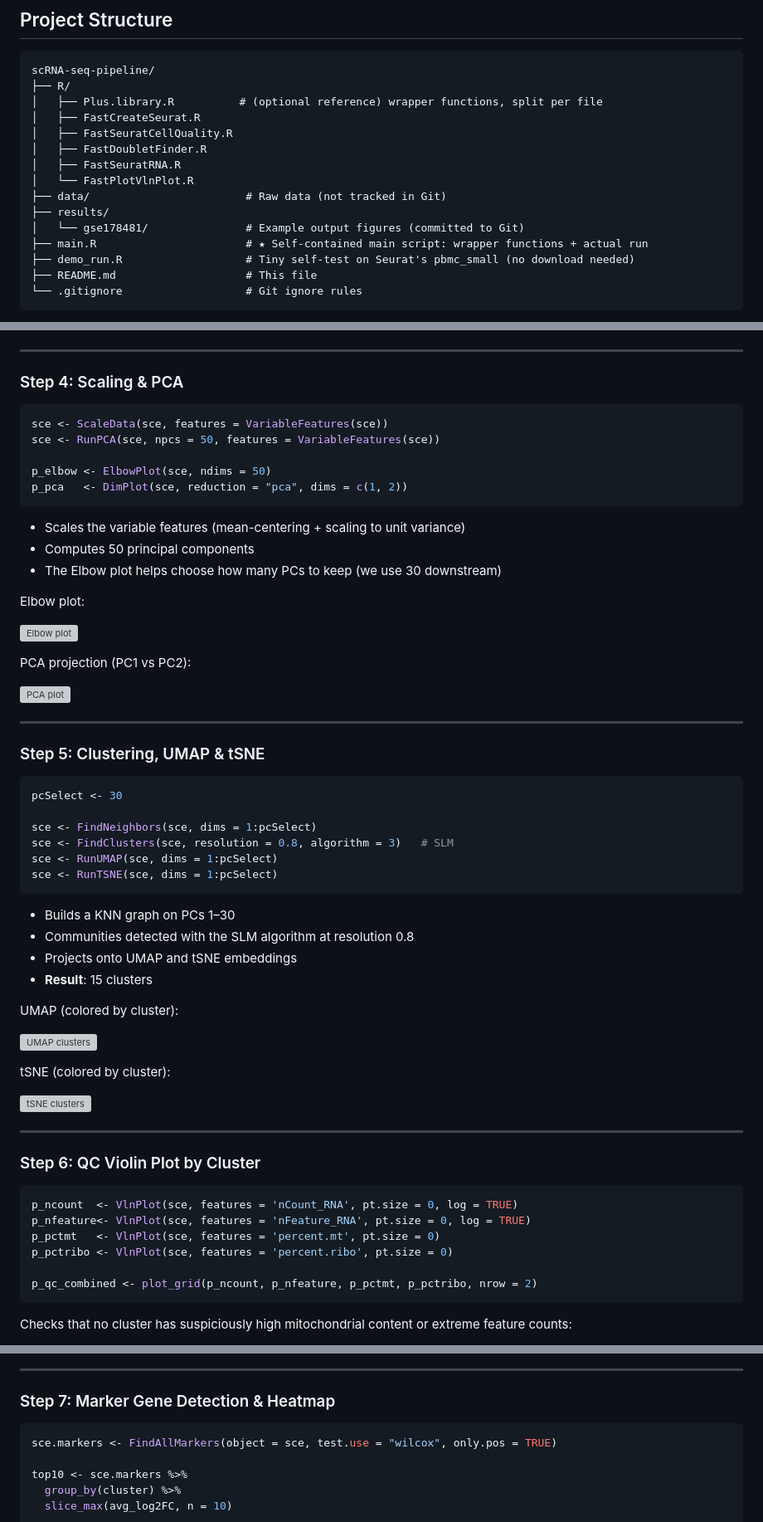
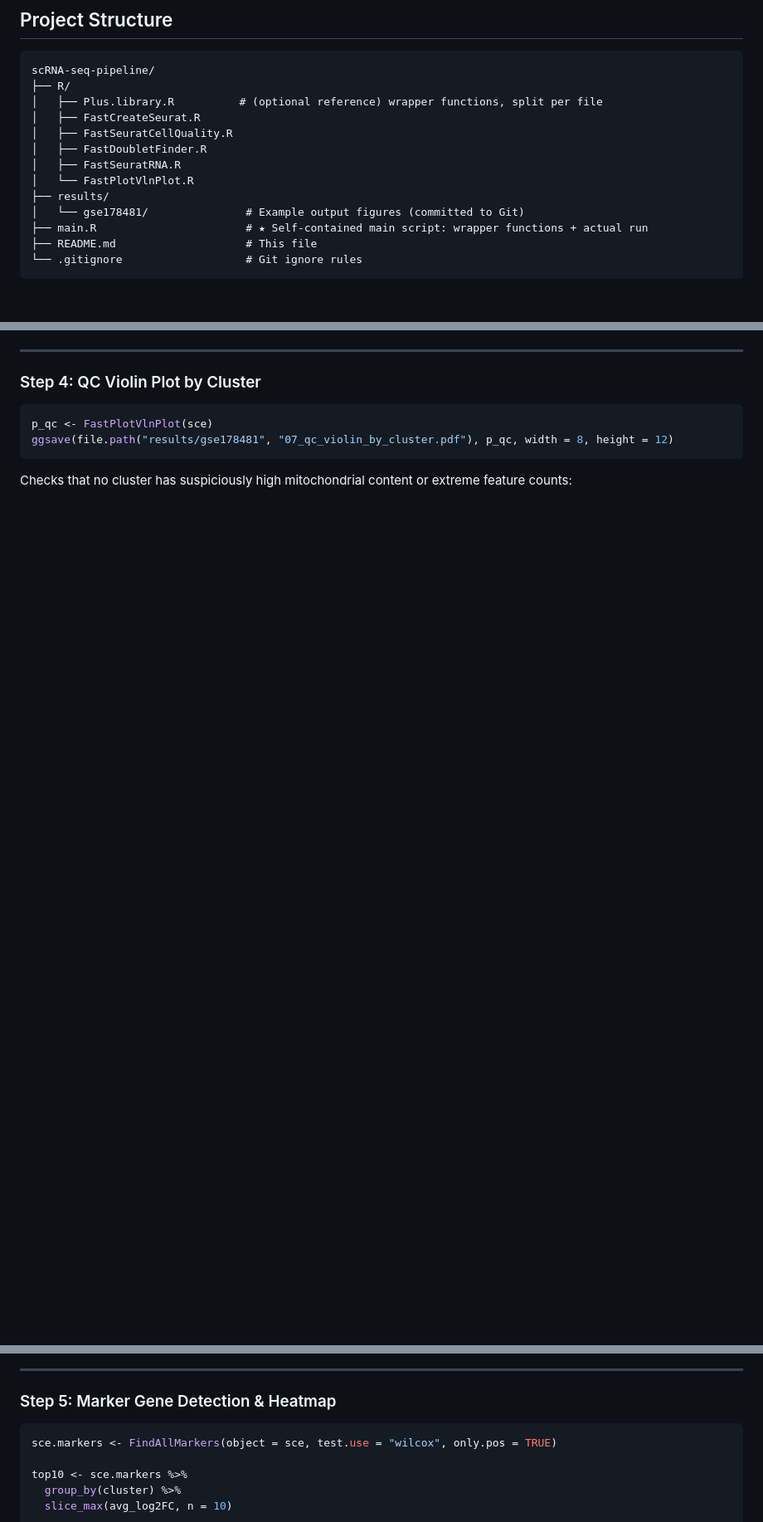
Before and after one commit to WenBoLab/scRNA-pipeline, a Markdown page: README.md, 3 parts joined by grey strips. Shown at 83% size. Rendered like a GitHub page; blank space fills up the shorter version; grey boxes are pictures that could not be loaded.

````diff
--- a/README.md
+++ b/README.md
@@ -78,11 +77,9 @@ scRNA-seq-pipeline/
 │   ├── FastDoubletFinder.R
 │   ├── FastSeuratRNA.R
 │   └── FastPlotVlnPlot.R
-├── data/                        # Raw data (not tracked in Git)
 ├── results/
 │   └── gse178481/               # Example output figures (committed to Git)
 ├── main.R                       # ★ Self-contained main script: wrapper functions + actual run
-├── demo_run.R                   # Tiny self-test on Seurat's pbmc_small (no download needed)
 ├── README.md                    # This file
 └── .gitignore                   # Git ignore rules
 ```
@@ -219,65 +259,11 @@ p_hvg <- LabelPoints(plot = p_hvg, points = top10, repel = TRUE)
 
 ---
 
-### Step 4: Scaling & PCA
+### Step 4: QC Violin Plot by Cluster
 
 ```r
-sce <- ScaleData(sce, features = VariableFeatures(sce))
-sce <- RunPCA(sce, npcs = 50, features = VariableFeatures(sce))
-
-p_elbow <- ElbowPlot(sce, ndims = 50)
-p_pca   <- DimPlot(sce, reduction = "pca", dims = c(1, 2))
-```
-
-- Scales the variable features (mean-centering + scaling to unit variance)
-- Computes 50 principal components
-- The Elbow plot helps choose how many PCs to keep (we use 30 downstream)
-
-Elbow plot:
-
-![Elbow plot](results/gse178481/03_elbow_plot.png)
-
-PCA projection (PC1 vs PC2):
-
-![PCA plot](results/gse178481/04_pca_plot.png)
-
----
-
-### Step 5: Clustering, UMAP & tSNE
-
-```r
-pcSelect <- 30
-
-sce <- FindNeighbors(sce, dims = 1:pcSelect)
-sce <- FindClusters(sce, resolution = 0.8, algorithm = 3)   # SLM
-sce <- RunUMAP(sce, dims = 1:pcSelect)
-sce <- RunTSNE(sce, dims = 1:pcSelect)
-```
-
-- Builds a KNN graph on PCs 1–30
-- Communities detected with the SLM algorithm at resolution 0.8
-- Projects onto UMAP and tSNE embeddings
-- **Result**: 15 clusters
-
-UMAP (colored by cluster):
-
-![UMAP clusters](results/gse178481/05_umap_clusters.png)
-
-tSNE (colored by cluster):
-
-![tSNE clusters](results/gse178481/06_tsne_clusters.png)
-
----
-
-### Step 6: QC Violin Plot by Cluster
-
-```r
-p_ncount  <- VlnPlot(sce, features = 'nCount_RNA', pt.size = 0, log = TRUE)
-p_nfeature<- VlnPlot(sce, features = 'nFeature_RNA', pt.size = 0, log = TRUE)
-p_pctmt   <- VlnPlot(sce, features = 'percent.mt', pt.size = 0)
-p_pctribo <- VlnPlot(sce, features = 'percent.ribo', pt.size = 0)
-
-p_qc_combined <- plot_grid(p_ncount, p_nfeature, p_pctmt, p_pctribo, nrow = 2)
+p_qc <- FastPlotVlnPlot(sce)
+ggsave(file.path("results/gse178481", "07_qc_violin_by_cluster.pdf"), p_qc, width = 8, height = 12)
 ```
 
 Checks that no cluster has suspiciously high mitochondrial content or extreme feature counts:
@@ -286,7 +273,7 @@ Checks that no cluster has suspiciously high mitochondrial content or extreme fe
 
 ---
 
-### Step 7: Marker Gene Detection & Heatmap
+### Step 5: Marker Gene Detection & Heatmap
 
 ```r
 sce.markers <- FindAllMarkers(object = sce, test.use = "wilcox", only.pos = TRUE)
````
Also changed, not shown: other parts of README.md (+72 -25 lines).
